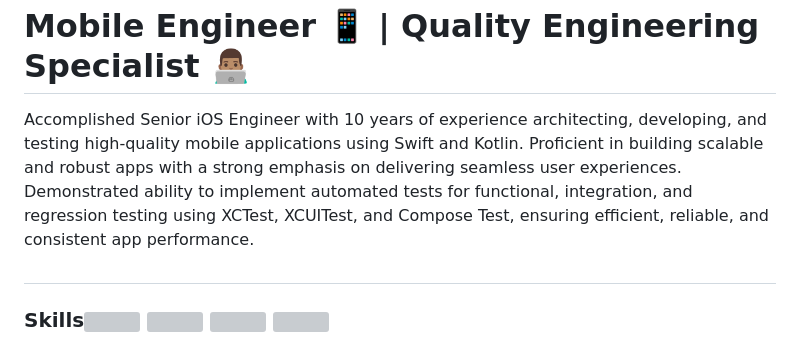
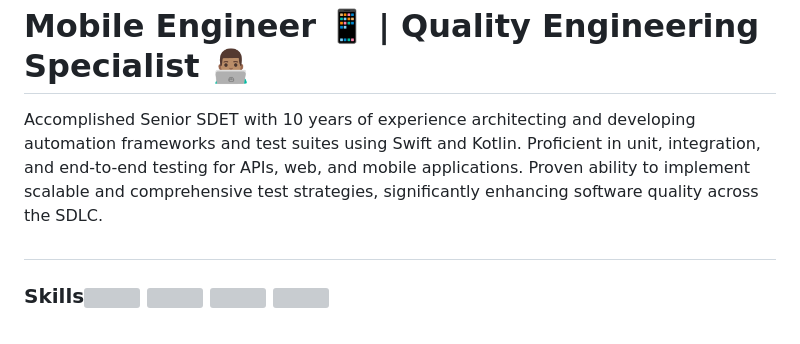
Before and after one commit to KelCodesStuff/KelCodesStuff, a Markdown page: README.md, the part around the change. GitHub-like rendering; grey boxes are pictures that could not be loaded.

```diff
--- a/README.md
+++ b/README.md
@@ -1,7 +1,7 @@
 <h1 align="left"> Mobile Engineer 📱 |  Quality Engineering Specialist 👨🏽‍💻 </h1>
 
 
-Accomplished Senior iOS Engineer with 10 years of experience architecting, developing, and testing high-quality mobile applications using Swift and Kotlin. Proficient in building scalable and robust apps with a strong emphasis on delivering seamless user experiences. Demonstrated ability to implement automated tests for functional, integration, and regression testing using XCTest, XCUITest, and Compose Test, ensuring efficient, reliable, and consistent app performance.
+Accomplished Senior SDET with 10 years of experience architecting and developing automation frameworks and test suites using Swift and Kotlin. Proficient in unit, integration, and end-to-end testing for APIs, web, and mobile applications. Proven ability to implement scalable and comprehensive test strategies, significantly enhancing software quality across the SDLC.
 
 
 ## <h3 align="left">Skills<img align="center" src="https://img.icons8.com/color/50/swift.png"/> <img align="center" src="https://img.icons8.com/color/50/selenium-test-automation.png"/> <img align="center" src="https://img.icons8.com/color/50/circleci.png"/> <img align="center" src="https://img.icons8.com/color/50/xcode.png"/>  </h3>
```
